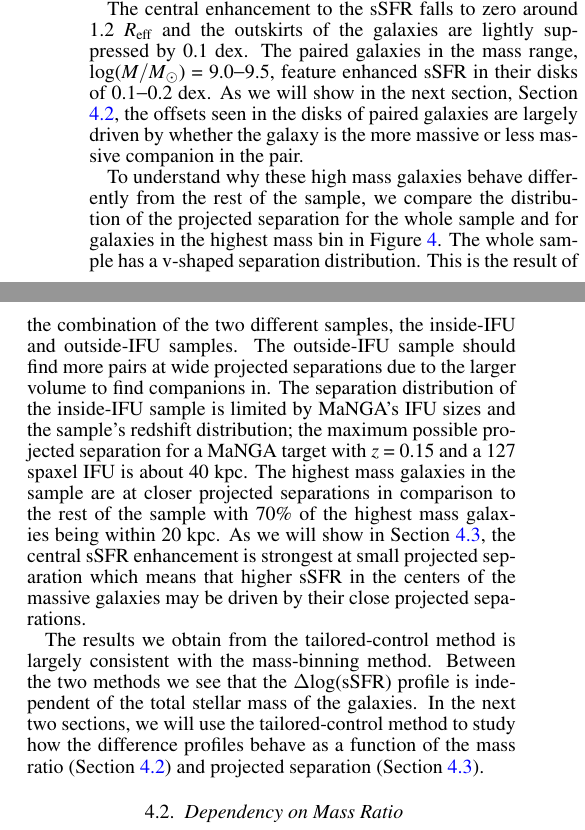
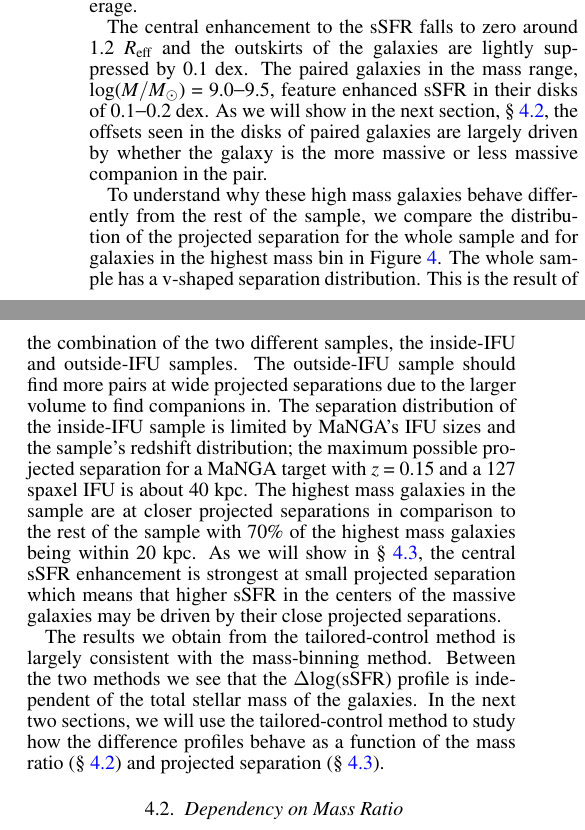
Before and after one commit to jlsteffen/mergersSF, a LaTeX document (maintex.tex): two parts of the columns of page 6 of 10, joined at a grey line, cut so that both start at the same text. Compiled offline with pdfLaTeX; a LaTeX package or settings file that is missing is left out.

Commit message:
replaced Section with \S

```diff
--- a/maintex.tex
+++ b/maintex.tex
@@ -249,13 +249,13 @@ Before delving into merger parameters, we decided to stack the profiles by stell
 
 To focus on the sSFR offsets in the centers of the galaxies, we also calculate the sSFR difference between each paired galaxy and its control sample in the central 0.5~\reff. We depict the central $\Delta$log(sSFR) as a function of stellar mass in the right hand panel of Figure \ref{fig:ssfr_mass}.
 
-The difference profiles are shown to be centrally enhanced by $\sim$0.25 $\pm$ 0.1 dex. Similar to what was seen in Section \ref{sec:mass-bin}, the level of the enhancement is independent of galaxy mass with the exception of the highest mass bin, \logm\ $=$ 11.0$-$11.5, which is 0.15$-$0.25 dex higher than the sample average.
+The difference profiles are shown to be centrally enhanced by $\sim$0.25 $\pm$ 0.1 dex. Similar to what was seen in \S~\ref{sec:mass-bin}, the level of the enhancement is independent of galaxy mass with the exception of the highest mass bin, \logm\ $=$ 11.0$-$11.5, which is 0.15$-$0.25 dex higher than the sample average.
 
-The central enhancement to the sSFR falls to zero around 1.2 \reff\ and the outskirts of the galaxies are lightly suppressed by 0.1 dex. The paired galaxies in the mass range, \logm\ $=$ 9.0$-$9.5, feature enhanced sSFR in their disks of 0.1$-$0.2 dex. As we will show in the next section, Section \ref{sec:dm}, the offsets seen in the disks of paired galaxies are largely driven by whether the galaxy is the more massive or less massive companion in the pair.
+The central enhancement to the sSFR falls to zero around 1.2 \reff\ and the outskirts of the galaxies are lightly suppressed by 0.1 dex. The paired galaxies in the mass range, \logm\ $=$ 9.0$-$9.5, feature enhanced sSFR in their disks of 0.1$-$0.2 dex. As we will show in the next section, \S~\ref{sec:dm}, the offsets seen in the disks of paired galaxies are largely driven by whether the galaxy is the more massive or less massive companion in the pair.
 
-To understand why these high mass galaxies behave differently from the rest of the sample, we compare the distribution of the projected separation for the whole sample and for galaxies in the highest mass bin in Figure \ref{fig:sep_hist}. The whole sample has a v-shaped separation distribution. This is the result of the combination of the two different samples, the inside-IFU and outside-IFU samples. The outside-IFU sample should find more pairs at wide projected separations due to the larger volume to find companions in. The separation distribution of the inside-IFU sample is limited by MaNGA's IFU sizes and the sample's redshift distribution; the maximum possible projected separation for a MaNGA target with $z$ $=$ 0.15 and a 127 spaxel IFU is about 40 kpc. The highest mass galaxies in the sample are at closer projected separations in comparison to the rest of the sample with 70\% of the highest mass galaxies being within 20 kpc. As we will show in Section \ref{sec:sep}, the central sSFR enhancement is strongest at small projected separation which means that higher sSFR in the centers of the massive galaxies may be driven by their close projected separations.
+To understand why these high mass galaxies behave differently from the rest of the sample, we compare the distribution of the projected separation for the whole sample and for galaxies in the highest mass bin in Figure \ref{fig:sep_hist}. The whole sample has a v-shaped separation distribution. This is the result of the combination of the two different samples, the inside-IFU and outside-IFU samples. The outside-IFU sample should find more pairs at wide projected separations due to the larger volume to find companions in. The separation distribution of the inside-IFU sample is limited by MaNGA's IFU sizes and the sample's redshift distribution; the maximum possible projected separation for a MaNGA target with $z$ $=$ 0.15 and a 127 spaxel IFU is about 40 kpc. The highest mass galaxies in the sample are at closer projected separations in comparison to the rest of the sample with 70\% of the highest mass galaxies being within 20 kpc. As we will show in \S~\ref{sec:sep}, the central sSFR enhancement is strongest at small projected separation which means that higher sSFR in the centers of the massive galaxies may be driven by their close projected separations.
 
-The results we obtain from the tailored-control method is largely consistent with the mass-binning method. Between the two methods we see that the $\Delta$log(sSFR) profile is independent of the total stellar mass of the galaxies. In the next two sections, we will use the tailored-control method to study how the difference profiles behave as a function of the mass ratio (Section \ref{sec:dm}) and projected separation (Section \ref{sec:sep}).
+The results we obtain from the tailored-control method is largely consistent with the mass-binning method. Between the two methods we see that the $\Delta$log(sSFR) profile is independent of the total stellar mass of the galaxies. In the next two sections, we will use the tailored-control method to study how the difference profiles behave as a function of the mass ratio (\S~\ref{sec:dm}) and projected separation (\S~\ref{sec:sep}).
 
 \subsection{Dependency on Mass Ratio}\label{sec:dm}
 
```
Also changed, not shown: maintex.pdf, maintex.tex (10 more changed lines).
